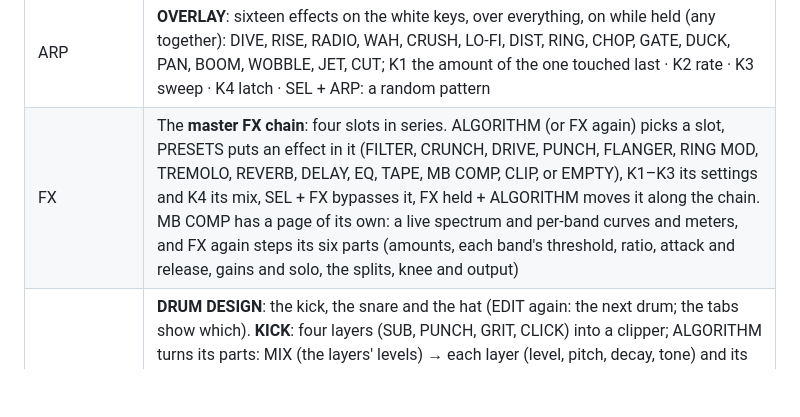
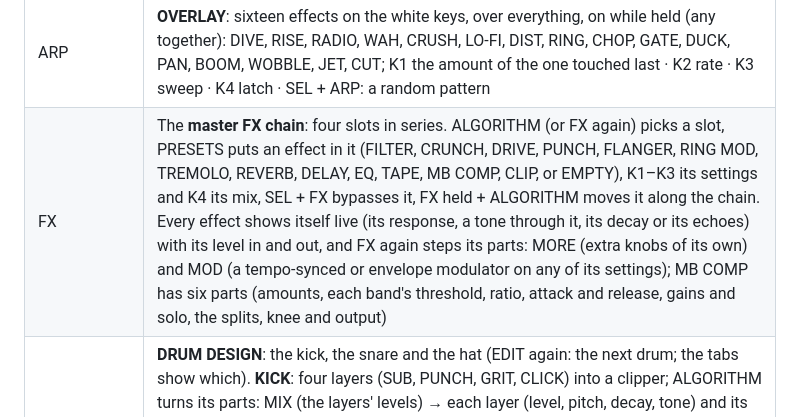
Before and after one commit to FLEXOR-R/loaf-breaker, a Markdown page: README.md, the part around the change. GitHub-like rendering; blank space fills up the shorter version.

```diff
--- a/README.md
+++ b/README.md
@@ -43,7 +43,7 @@ on the device. The looper and song mode are next: see the [PRD](docs/PRD.md) for
 | HOME | PERFORM: K1 **gate** (how much of every slice sounds: 100 % off, down to 5 % for tight, clipped chops) · K2 **DJ filter** on the break alone (left low-pass, right high-pass) · K3 FX · K4 complexity (mirrors of the MIXER's and the GENERATOR's) · **HOME again**: GENERATOR, K1 complexity · K2 anchor · K3 roll · K4 fill |
 | LFO | **MIXER**: K1 break level · K2 kick level · K3 snare and hat level · K4 **FX** (the whole effects chain, dry to wet), with meters · **LFO again**: K1 swing · K2 the drums through the chain or around it |
 | ARP | **OVERLAY**: sixteen effects on the white keys, over everything, on while held (any together): DIVE, RISE, RADIO, WAH, CRUSH, LO-FI, DIST, RING, CHOP, GATE, DUCK, PAN, BOOM, WOBBLE, JET, CUT; K1 the amount of the one touched last · K2 rate · K3 sweep · K4 latch · SEL + ARP: a random pattern |
-| FX | The **master FX chain**: four slots in series. ALGORITHM (or FX again) picks a slot, PRESETS puts an effect in it (FILTER, CRUNCH, DRIVE, PUNCH, FLANGER, RING MOD, TREMOLO, REVERB, DELAY, EQ, TAPE, MB COMP, CLIP, or EMPTY), K1–K3 its settings and K4 its mix, SEL + FX bypasses it, FX held + ALGORITHM moves it along the chain. MB COMP has a page of its own: a live spectrum and per-band curves and meters, and FX again steps its six parts (amounts, each band's threshold, ratio, attack and release, gains and solo, the splits, knee and output) |
+| FX | The **master FX chain**: four slots in series. ALGORITHM (or FX again) picks a slot, PRESETS puts an effect in it (FILTER, CRUNCH, DRIVE, PUNCH, FLANGER, RING MOD, TREMOLO, REVERB, DELAY, EQ, TAPE, MB COMP, CLIP, or EMPTY), K1–K3 its settings and K4 its mix, SEL + FX bypasses it, FX held + ALGORITHM moves it along the chain. Every effect shows itself live (its response, a tone through it, its decay or its echoes) with its level in and out, and FX again steps its parts: MORE (extra knobs of its own) and MOD (a tempo-synced or envelope modulator on any of its settings); MB COMP has six parts (amounts, each band's threshold, ratio, attack and release, gains and solo, the splits, knee and output) |
 | EDIT | **DRUM DESIGN**: the kick, the snare and the hat (EDIT again: the next drum; the tabs show which). **KICK**: four layers (SUB, PUNCH, GRIT, CLICK) into a clipper; ALGORITHM turns its parts: MIX (the layers' levels) → each layer (level, pitch, decay, tone) and its FX (drive, crunch, filter, ring mod) → MACRO (SUB, PUNCH, GRIT, INTENSITY) → OUT (volume); PRESETS six kicks (909 … ROTTERDAM … DISTORTO). **SNARE / HAT**: tuned body, band-passed noise and crack; six 808-ratio squares and noise; ALGORITHM SOUND (level, tune, decay, tone) / SHAPE (snap or cut, drive), PRESETS four each. Their steps are SEQ's lanes; MIDI 36 / 38 / 42 play them |
 | GLO | GLOBAL: K1 MIDI clock in (follow tempo and start / stop), K2 clock out (24 ppqn, start / stop), K3 Bluetooth MIDI on / off (shows up as "CHOPPAH XXXX" in a MIDI app's Bluetooth page), K4 where MIDI goes (USB, Bluetooth, both). **GLO again** (or ALGORITHM): K1 pitch KEEP LENGTH (the default: pitch without changing the slices' length) or SPEED (the classic repitch), K2 grain size, K3 **snap**: where a key pressed while playing lands (OFF, 1/8, 1/4, 1/2, 1, 2, 4 slices), K4 **RESET ALL** (turn twice: every setting and pattern back to the start, pairings kept). **GLO a third time**: **Bluetooth audio out** to headphones or a speaker: K1 on / off, K2 the device, K3 scan (while streaming: a left / right test; K2 then picks joint or plain stereo coding), K4 connect / hang up; stereo (150–300 ms late: for listening) |
 | SAVE | Keep the settings and the 16 patterns (a newer version keeps them: new settings start at their defaults) |
```
Also changed, not shown: app/docs/MANUAL.md (+55 -5 lines), docs/PRD.md (+2 -1 lines), app/docs/img/screen-fx-more.png (added), app/docs/img/screen-fx-tape.png (added), app/docs/img/screen-fxchain.png, 1 other file.
